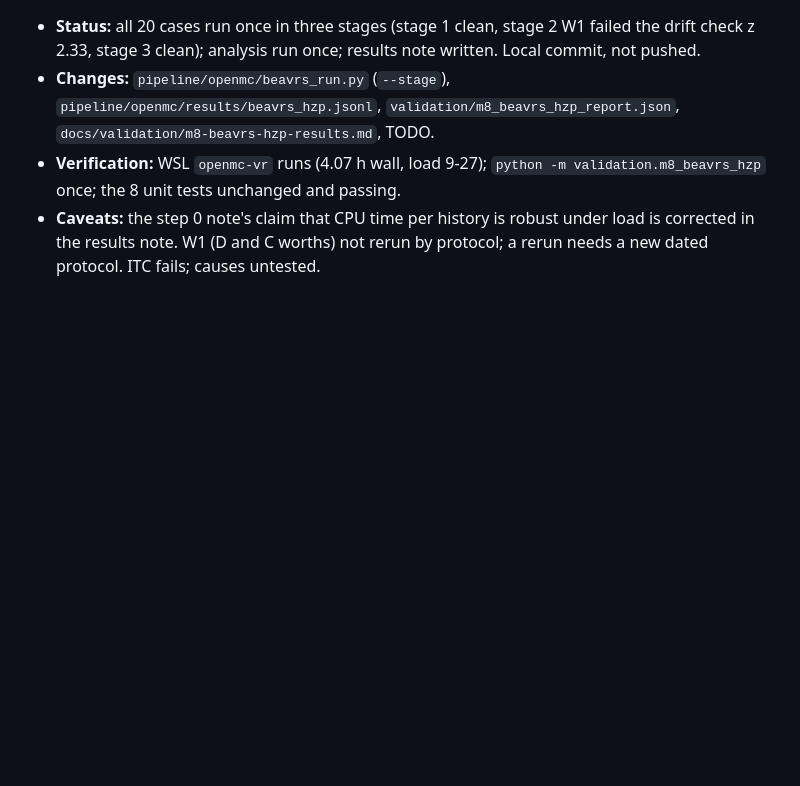
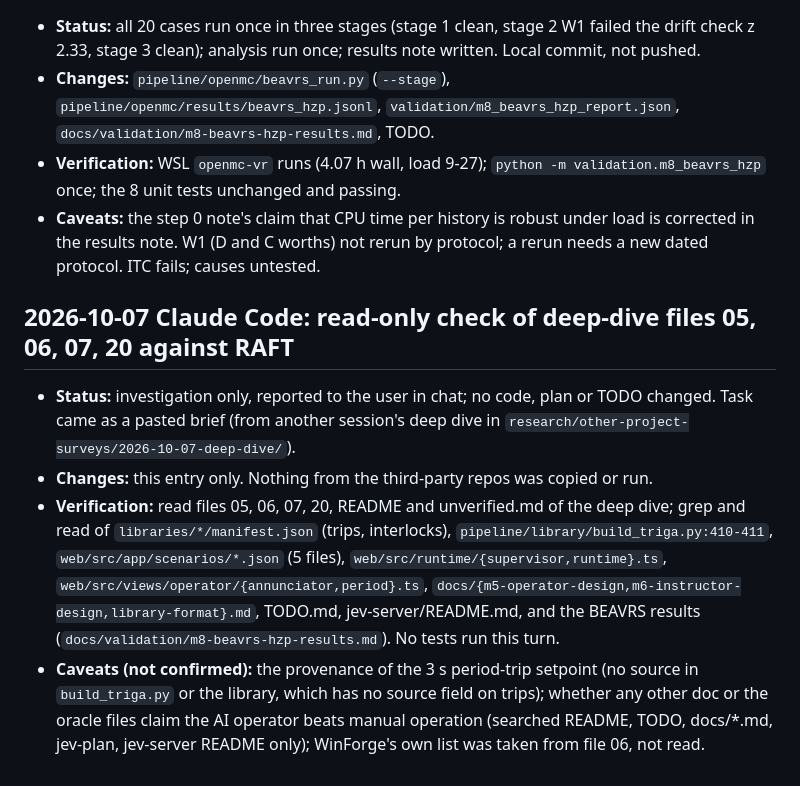
Before and after one commit to bluetyde/raft, a Markdown page: messages/virtual-reactor.md, the part around the change. Rendered like a GitHub page; blank space fills up the shorter version.

Commit message:
log: read-only check of deep-dive files against RAFT
Co-Authored-By: Claude Sonnet 5.5 <noreply@anthropic.com>

```diff
--- a/messages/virtual-reactor.md
+++ b/messages/virtual-reactor.md
@@ -125,3 +125,9 @@ Ran the web/ vitest suite and verified there are no unit test failures.
 - **Changes:** `pipeline/openmc/beavrs_run.py` (`--stage`), `pipeline/openmc/results/beavrs_hzp.jsonl`, `validation/m8_beavrs_hzp_report.json`, `docs/validation/m8-beavrs-hzp-results.md`, TODO.
 - **Verification:** WSL `openmc-vr` runs (4.07 h wall, load 9-27); `python -m validation.m8_beavrs_hzp` once; the 8 unit tests unchanged and passing.
 - **Caveats:** the step 0 note's claim that CPU time per history is robust under load is corrected in the results note. W1 (D and C worths) not rerun by protocol; a rerun needs a new dated protocol. ITC fails; causes untested.
+
+## 2026-10-07 Claude Code: read-only check of deep-dive files 05, 06, 07, 20 against RAFT
+- **Status:** investigation only, reported to the user in chat; no code, plan or TODO changed. Task came as a pasted brief (from another session's deep dive in `research/other-project-surveys/2026-10-07-deep-dive/`).
+- **Changes:** this entry only. Nothing from the third-party repos was copied or run.
+- **Verification:** read files 05, 06, 07, 20, README and unverified.md of the deep dive; grep and read of `libraries/*/manifest.json` (trips, interlocks), `pipeline/library/build_triga.py:410-411`, `web/src/app/scenarios/*.json` (5 files), `web/src/runtime/{supervisor,runtime}.ts`, `web/src/views/operator/{annunciator,period}.ts`, `docs/{m5-operator-design,m6-instructor-design,library-format}.md`, TODO.md, jev-server/README.md, and the BEAVRS results (`docs/validation/m8-beavrs-hzp-results.md`). No tests run this turn.
+- **Caveats (not confirmed):** the provenance of the 3 s period-trip setpoint (no source in `build_triga.py` or the library, which has no source field on trips); whether any other doc or the oracle files claim the AI operator beats manual operation (searched README, TODO, docs/*.md, jev-plan, jev-server README only); WinForge's own list was taken from file 06, not read.
```
